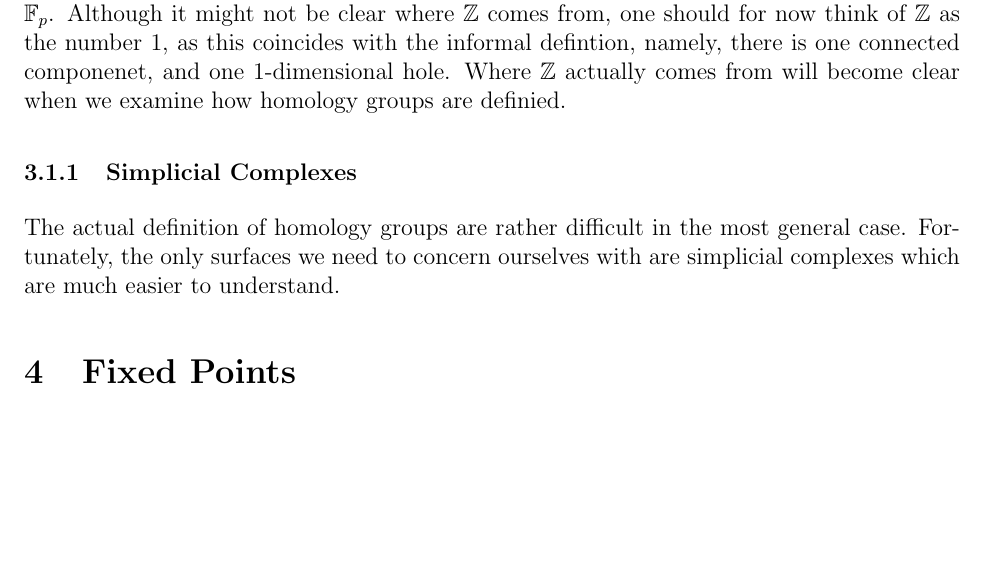
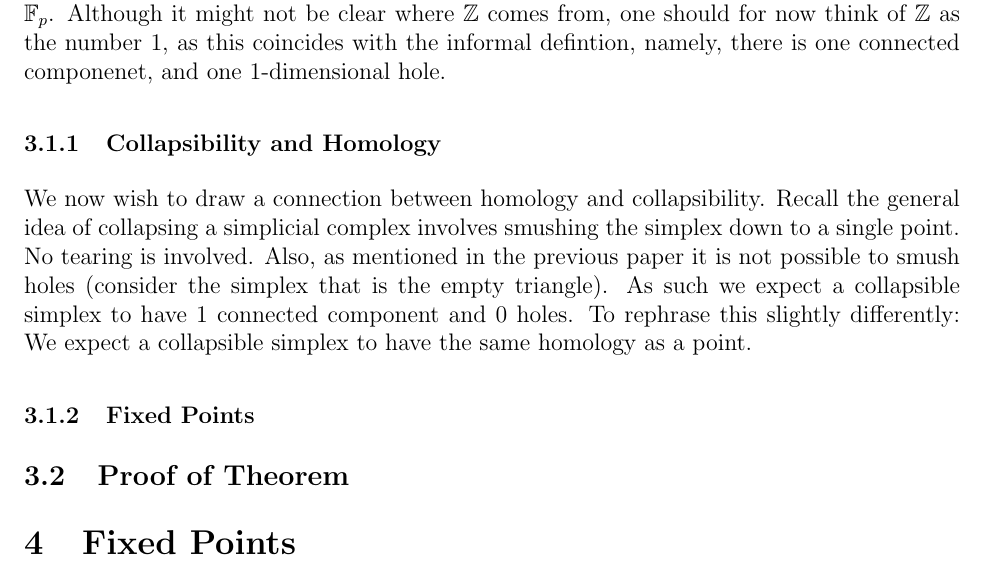
Before and after one commit to thyrgle/Evasiveness-Project, a LaTeX document (final.tex): part of page 2 of 2, cut so that both start at the same text, the shorter picture padded with empty space. Compiled offline with pdfLaTeX.

Commit message:
Added additional sections and more information

```diff
--- a/final.tex
+++ b/final.tex
@@ -74,12 +74,16 @@ $$H_k(S^1) =
 \end{cases}
 $$
 
-Sometimes $\mathbb{Z}$ is replaced with $\mathbb{Z}_2$, and in our case we will be mostly concerning ourselves $\mathbb{F}_p$. Although it might not be clear where $\mathbb{Z}$ comes from, one should for now think of $\mathbb{Z}$ as the number $1$, as this coincides with the informal defintion, namely, there is one connected componenet, and one $1$-dimensional hole. Where $\mathbb{Z}$ actually comes from will become clear when we examine how homology groups are definied.
+Sometimes $\mathbb{Z}$ is replaced with $\mathbb{Z}_2$, and in our case we will be mostly concerning ourselves $\mathbb{F}_p$. Although it might not be clear where $\mathbb{Z}$ comes from, one should for now think of $\mathbb{Z}$ as the number $1$, as this coincides with the informal defintion, namely, there is one connected componenet, and one $1$-dimensional hole.
 
-\subsubsection{Simplicial Complexes}
+\subsubsection{Collapsibility and Homology}
 
-The actual definition of homology groups are rather difficult in the most general case. Fortunately, the only surfaces we need to concern ourselves with are simplicial complexes which are much easier to understand.
+We now wish to draw a connection between homology and collapsibility. Recall the general idea of collapsing a simplicial complex involves smushing the simplex down to a single point. No tearing is involved. Also, as mentioned in the previous paper it is not possible to smush holes (consider the simplex that is the empty triangle). As such we expect a collapsible simplex to have 1 connected component and 0 holes. To rephrase this slightly differently: We expect a collapsible simplex to have the same homology as a point.
 
+\subsubsection{Fixed Points}
+
+
+\subsection{Proof of Theorem}
 
 \section{Fixed Points}
 
```
